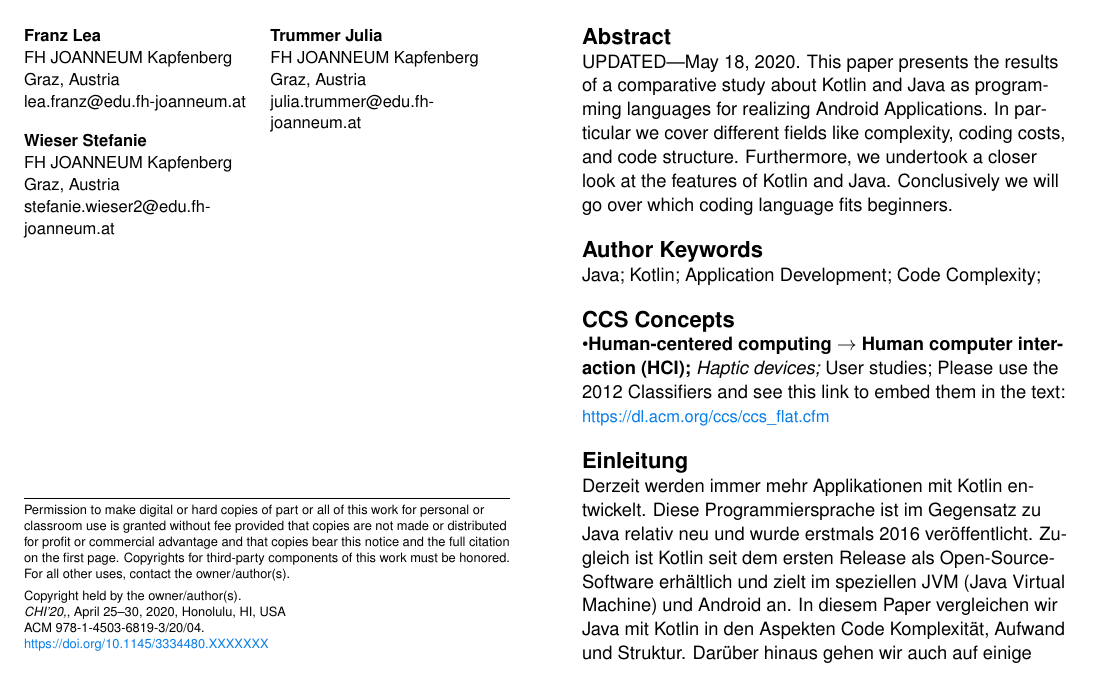
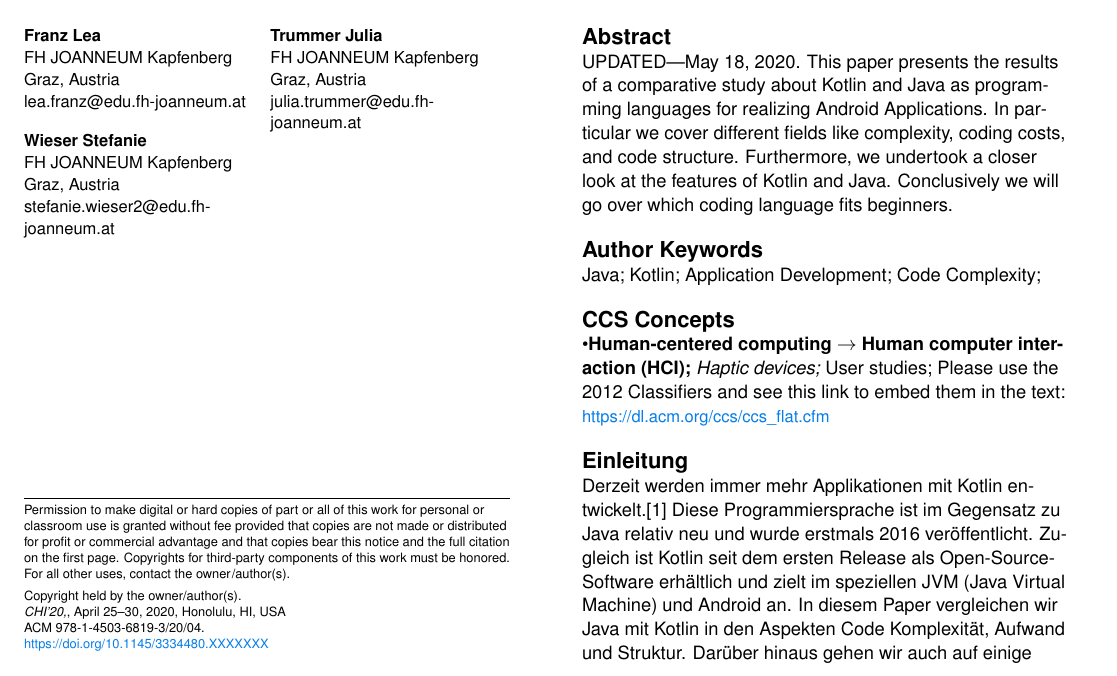
Before and after one commit to juliaTrummer/LatexKotlinJava, a LaTeX document (Latex/extended-abstract.tex): part of page 1 of 6, cut so that both start at the same text. Compiled offline with pdfLaTeX.

Commit message:
added cite

```diff
--- a/Latex/extended-abstract.tex
+++ b/Latex/extended-abstract.tex
@@ -146,7 +146,7 @@ Please use the 2012 Classifiers and see this link to embed them in the text: \ur
 
 
 \section{Einleitung}
-Derzeit werden immer mehr Applikationen mit Kotlin entwickelt. Diese Programmiersprache ist im Gegensatz zu
+Derzeit werden immer mehr Applikationen mit Kotlin entwickelt.\cite{banerjee2018comparative} Diese Programmiersprache ist im Gegensatz zu
 Java relativ neu und wurde erstmals 2016 veröffentlicht. Zugleich ist Kotlin seit dem ersten Release als
 Open-Source-Software erhältlich und zielt im speziellen JVM (Java Virtual Machine) und Android an.
 In diesem Paper vergleichen wir Java mit Kotlin in den Aspekten Code Komplexität,
```
Also changed, not shown: Latex/extended-abstract.pdf, Latex/sample.bib (line endings or trailing spaces), 4 other files.
